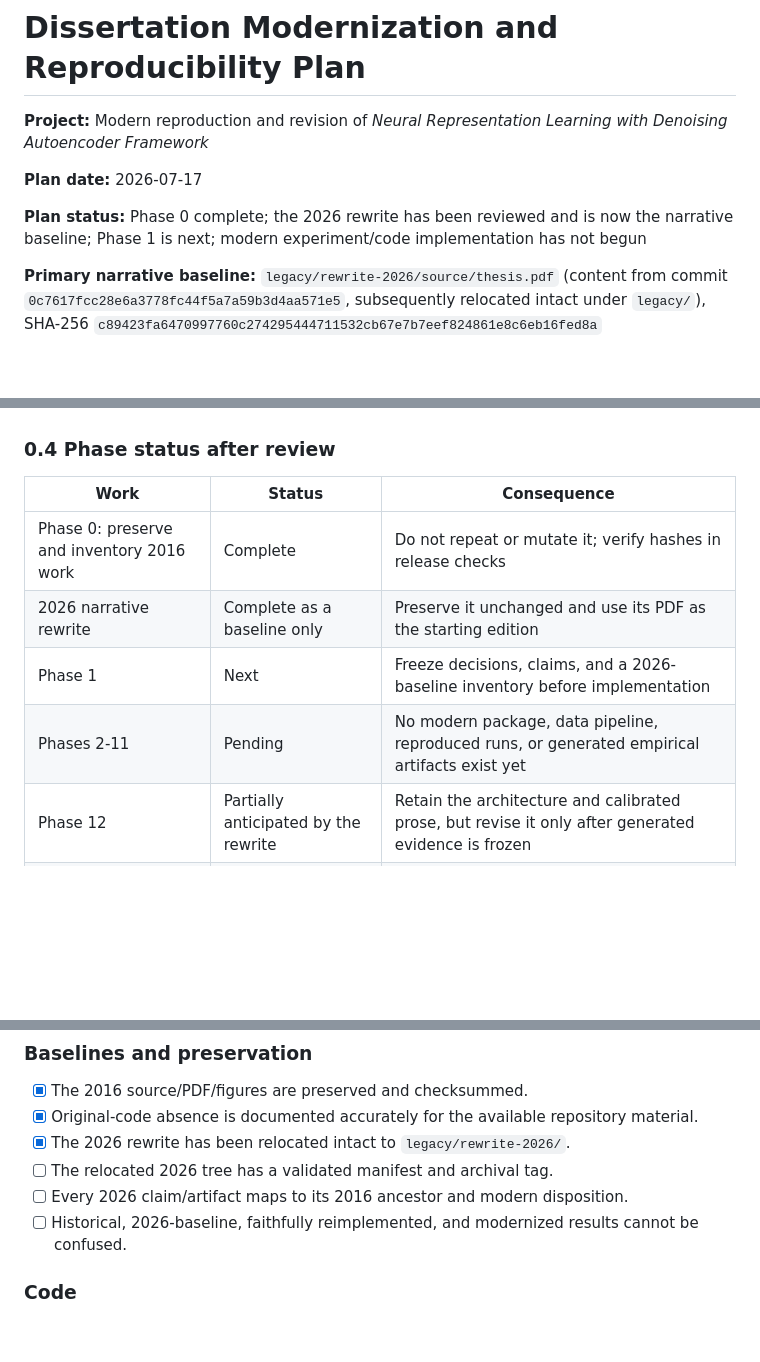
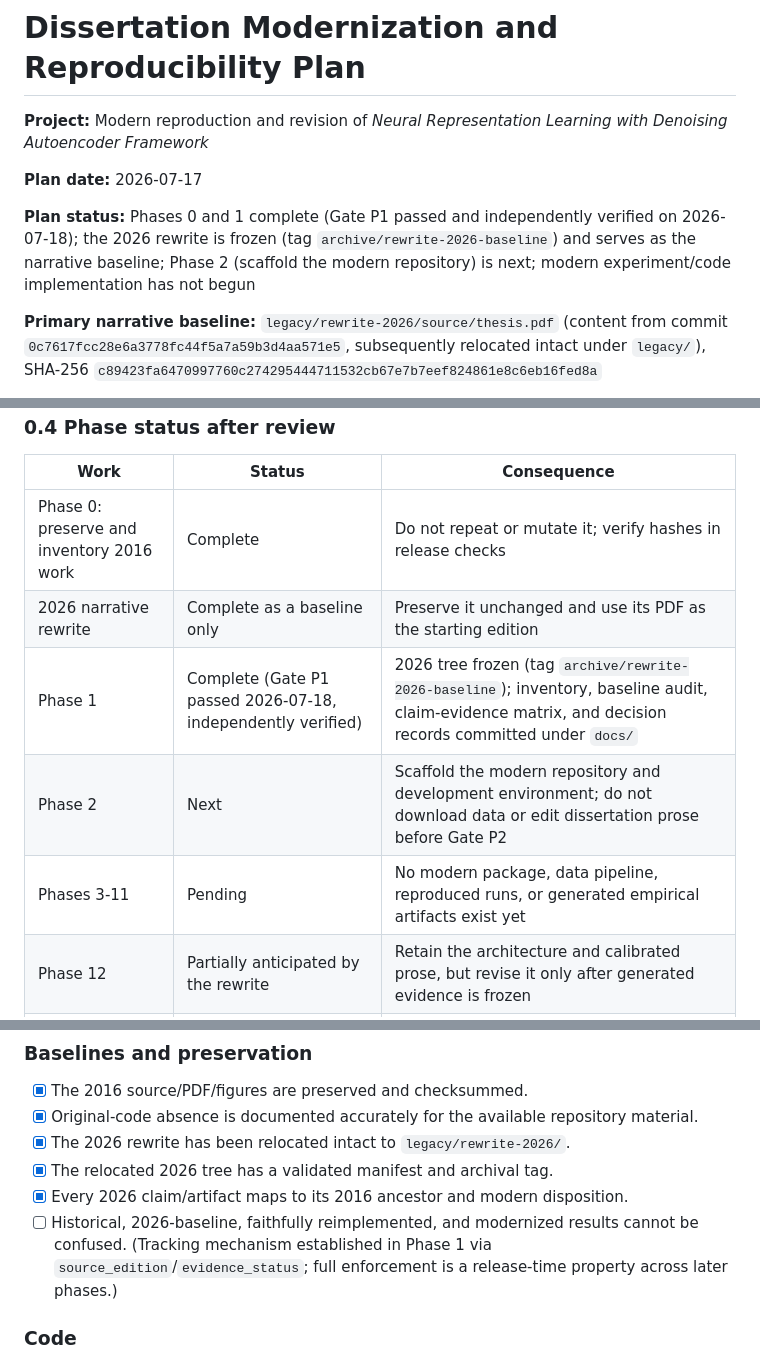
Before and after one commit to chayut-t/neural-representation-denoising, a Markdown page: MODERNIZATION_AND_REPRODUCIBILITY_PLAN.md, 3 parts joined by grey strips. GitHub-like rendering; blank space fills up the shorter version.

Commit message:
Mark Phase 1 complete (Gate P1 passed and verified)
Update plan status after Gate P1 was satisfied and independently verified:
- plan status line and §0.4 phase table now show Phase 1 complete, Phase 2 next
- Gate P1 marked PASSED with pointers to the committed deliverables
- §14 acceptance checklist: 2026 manifest/tag and claim/ancestor/disposition
  mapping boxes checked

No baseline files touched.

```diff
--- a/MODERNIZATION_AND_REPRODUCIBILITY_PLAN.md
+++ b/MODERNIZATION_AND_REPRODUCIBILITY_PLAN.md
@@ -4,7 +4,7 @@
 
 **Plan date:** 2026-07-17
 
-**Plan status:** Phase 0 complete; the 2026 rewrite has been reviewed and is now the narrative baseline; Phase 1 is next; modern experiment/code implementation has not begun
+**Plan status:** Phases 0 and 1 complete (Gate P1 passed and independently verified on 2026-07-18); the 2026 rewrite is frozen (tag `archive/rewrite-2026-baseline`) and serves as the narrative baseline; Phase 2 (scaffold the modern repository) is next; modern experiment/code implementation has not begun
 
 **Primary narrative baseline:** `legacy/rewrite-2026/source/thesis.pdf` (content from commit `0c7617fcc28e6a3778fc44f5a7a59b3d4aa571e5`, subsequently relocated intact under `legacy/`), SHA-256 `c89423fa6470997760c274295444711532cb67e7b7eef824861e8c6eb16fed8a`
 
@@ -57,8 +57,9 @@ No pipeline command may write under `legacy/`. Experiment runs, aggregate result
 |---|---|---|
 | Phase 0: preserve and inventory 2016 work | Complete | Do not repeat or mutate it; verify hashes in release checks |
 | 2026 narrative rewrite | Complete as a baseline only | Preserve it unchanged and use its PDF as the starting edition |
-| Phase 1 | Next | Freeze decisions, claims, and a 2026-baseline inventory before implementation |
-| Phases 2-11 | Pending | No modern package, data pipeline, reproduced runs, or generated empirical artifacts exist yet |
+| Phase 1 | Complete (Gate P1 passed 2026-07-18, independently verified) | 2026 tree frozen (tag `archive/rewrite-2026-baseline`); inventory, baseline audit, claim-evidence matrix, and decision records committed under `docs/` |
+| Phase 2 | Next | Scaffold the modern repository and development environment; do not download data or edit dissertation prose before Gate P2 |
+| Phases 3-11 | Pending | No modern package, data pipeline, reproduced runs, or generated empirical artifacts exist yet |
 | Phase 12 | Partially anticipated by the rewrite | Retain the architecture and calibrated prose, but revise it only after generated evidence is frozen |
 | Phases 13-14 | Pending | End-to-end verification and publication have not begun |
 
@@ -1298,9 +1299,9 @@ There must be no step that says “open this figure and adjust it,” “copy th
 - [x] The 2016 source/PDF/figures are preserved and checksummed.
 - [x] Original-code absence is documented accurately for the available repository material.
 - [x] The 2026 rewrite has been relocated intact to `legacy/rewrite-2026/`.
-- [ ] The relocated 2026 tree has a validated manifest and archival tag.
-- [ ] Every 2026 claim/artifact maps to its 2016 ancestor and modern disposition.
-- [ ] Historical, 2026-baseline, faithfully reimplemented, and modernized results cannot be confused.
+- [x] The relocated 2026 tree has a validated manifest and archival tag.
+- [x] Every 2026 claim/artifact maps to its 2016 ancestor and modern disposition.
+- [ ] Historical, 2026-baseline, faithfully reimplemented, and modernized results cannot be confused. (Tracking mechanism established in Phase 1 via `source_edition`/`evidence_status`; full enforcement is a release-time property across later phases.)
 
 ### Code
 
```
Also changed, not shown: other parts of MODERNIZATION_AND_REPRODUCIBILITY_PLAN.md (+1 -1 lines).
